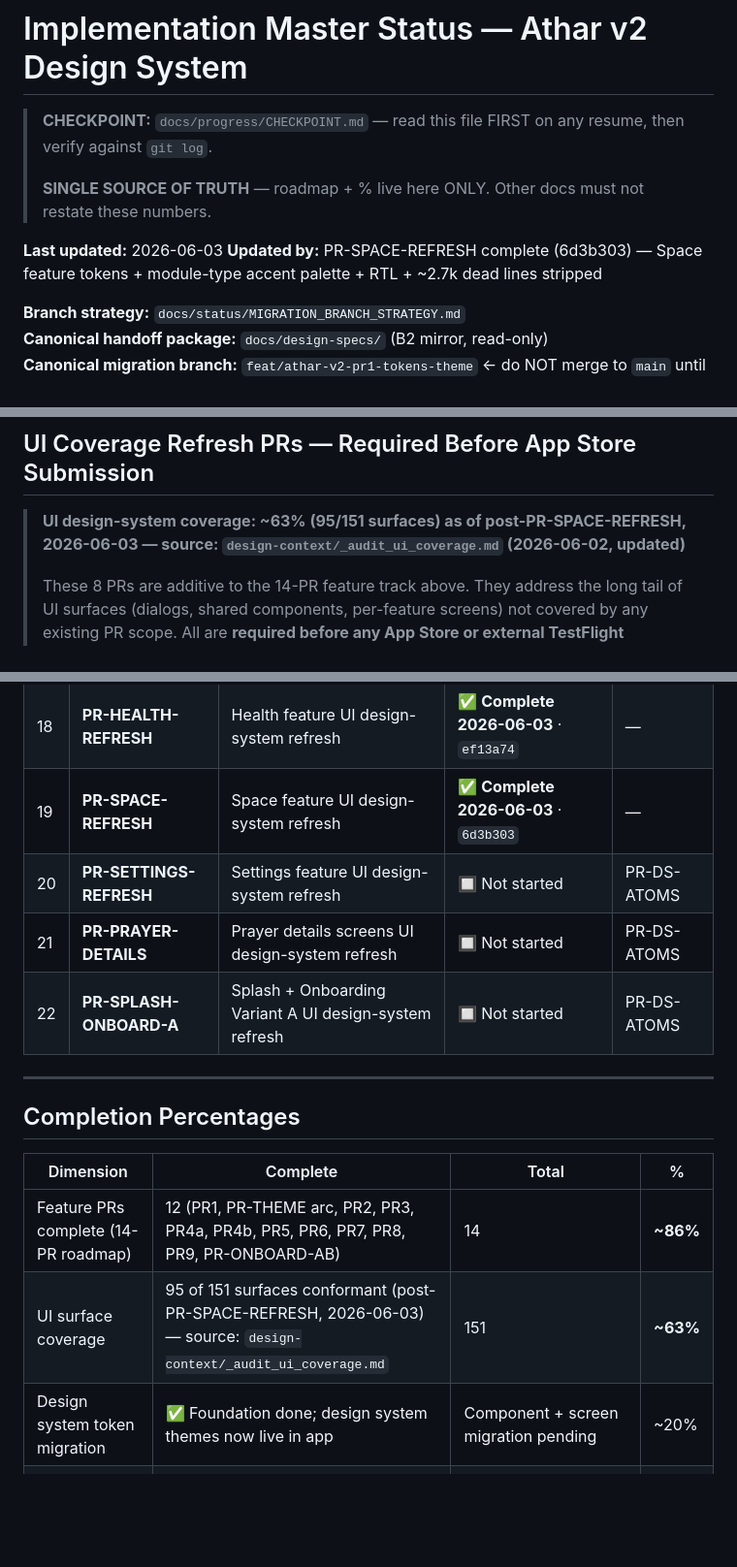
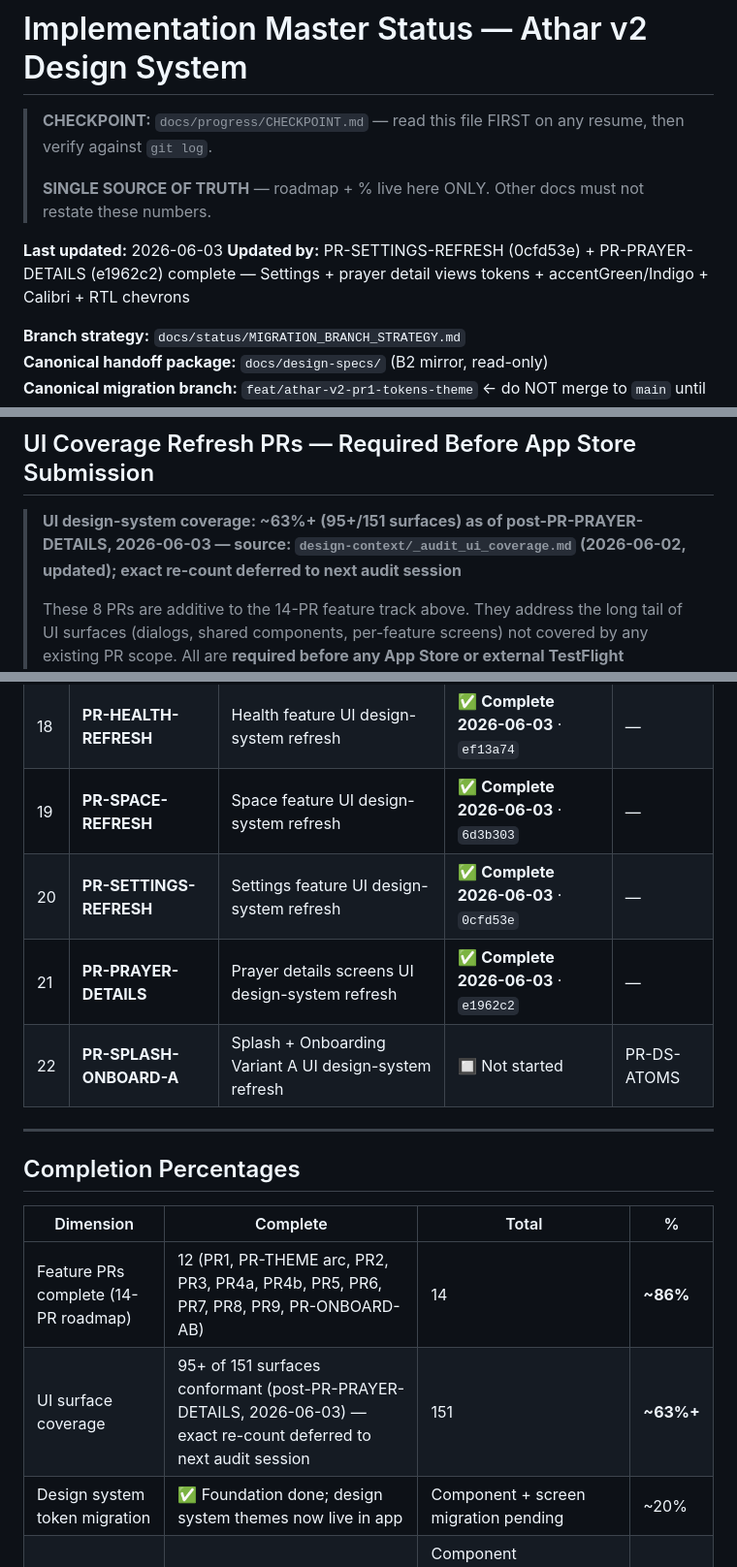
Before and after one commit to iappnet/athar, a Markdown page: docs/status/ROADMAP.md, 3 parts joined by grey strips. Shown at 97% size. GitHub-like rendering; blank space fills up the shorter version.

```diff
--- a/docs/status/ROADMAP.md
+++ b/docs/status/ROADMAP.md
@@ -15,7 +15,7 @@ CANONICAL-SINCE: 2026-06-01
 > **SINGLE SOURCE OF TRUTH** — roadmap + % live here ONLY. Other docs must not restate these numbers.
 
 **Last updated:** 2026-06-03
-**Updated by:** PR-SPACE-REFRESH complete (6d3b303) — Space feature tokens + module-type accent palette + RTL + ~2.7k dead lines stripped
+**Updated by:** PR-SETTINGS-REFRESH (0cfd53e) + PR-PRAYER-DETAILS (e1962c2) complete — Settings + prayer detail views tokens + accentGreen/Indigo + Calibri + RTL chevrons
 
 **Branch strategy:** `docs/status/MIGRATION_BRANCH_STRATEGY.md`
 **Canonical handoff package:** `docs/design-specs/` (B2 mirror, read-only)
@@ -67,7 +67,7 @@ CANONICAL-SINCE: 2026-06-01
 
 ## UI Coverage Refresh PRs — Required Before App Store Submission
 
-> **UI design-system coverage: ~63% (95/151 surfaces) as of post-PR-SPACE-REFRESH, 2026-06-03 — source: `design-context/_audit_ui_coverage.md` (2026-06-02, updated)**
+> **UI design-system coverage: ~63%+ (95+/151 surfaces) as of post-PR-PRAYER-DETAILS, 2026-06-03 — source: `design-context/_audit_ui_coverage.md` (2026-06-02, updated); exact re-count deferred to next audit session**
 >
 > These 8 PRs are additive to the 14-PR feature track above. They address the long tail of UI surfaces (dialogs, shared components, per-feature screens) not covered by any existing PR scope. All are **required before any App Store or external TestFlight submission** — see REL-1 in `docs/ai/KNOWN_PROBLEMS.md`.
 
@@ -78,8 +78,8 @@ CANONICAL-SINCE: 2026-06-01
 | 17 | **PR-HABITS-REFRESH** | Habits feature UI design-system refresh | ✅ **Complete 2026-06-03** · `c0932e3` | — |
 | 18 | **PR-HEALTH-REFRESH** | Health feature UI design-system refresh | ✅ **Complete 2026-06-03** · `ef13a74` | — |
 | 19 | **PR-SPACE-REFRESH** | Space feature UI design-system refresh | ✅ **Complete 2026-06-03** · `6d3b303` | — |
-| 20 | **PR-SETTINGS-REFRESH** | Settings feature UI design-system refresh | 🔲 Not started | PR-DS-ATOMS |
-| 21 | **PR-PRAYER-DETAILS** | Prayer details screens UI design-system refresh | 🔲 Not started | PR-DS-ATOMS |
+| 20 | **PR-SETTINGS-REFRESH** | Settings feature UI design-system refresh | ✅ **Complete 2026-06-03** · `0cfd53e` | — |
+| 21 | **PR-PRAYER-DETAILS** | Prayer details screens UI design-system refresh | ✅ **Complete 2026-06-03** · `e1962c2` | — |
 | 22 | **PR-SPLASH-ONBOARD-A** | Splash + Onboarding Variant A UI design-system refresh | 🔲 Not started | PR-DS-ATOMS |
 
 ---
@@ -89,7 +89,7 @@ CANONICAL-SINCE: 2026-06-01
 | Dimension | Complete | Total | % |
 |-----------|---------|-------|---|
 | Feature PRs complete (14-PR roadmap) | 12 (PR1, PR-THEME arc, PR2, PR3, PR4a, PR4b, PR5, PR6, PR7, PR8, PR9, PR-ONBOARD-AB) | 14 | **~86%** |
-| UI surface coverage | 95 of 151 surfaces conformant (post-PR-SPACE-REFRESH, 2026-06-03) — source: `design-context/_audit_ui_coverage.md` | 151 | **~63%** |
+| UI surface coverage | 95+ of 151 surfaces conformant (post-PR-PRAYER-DETAILS, 2026-06-03) — exact re-count deferred to next audit session | 151 | **~63%+** |
 | Design system token migration | ✅ Foundation done; design system themes now live in app | Component + screen migration pending | ~20% |
 | Typography migration | Tokens + 88 theme fallbacks + 38 base styles — all correct | Component `.arabic`/`.english` callsites still use Cairo in some files | ~25% |
 | Dark-mode migration | Tokens ✅ + ThemeMode ✅ + AtharDarkTheme now wired ✅ | Component-level color migration pending (PR5+) | ~70% |
```
Also changed, not shown: docs/progress/CHECKPOINT.md (+10 -10 lines), docs/status/MIGRATION_STATE.md (+3 -1 lines).
